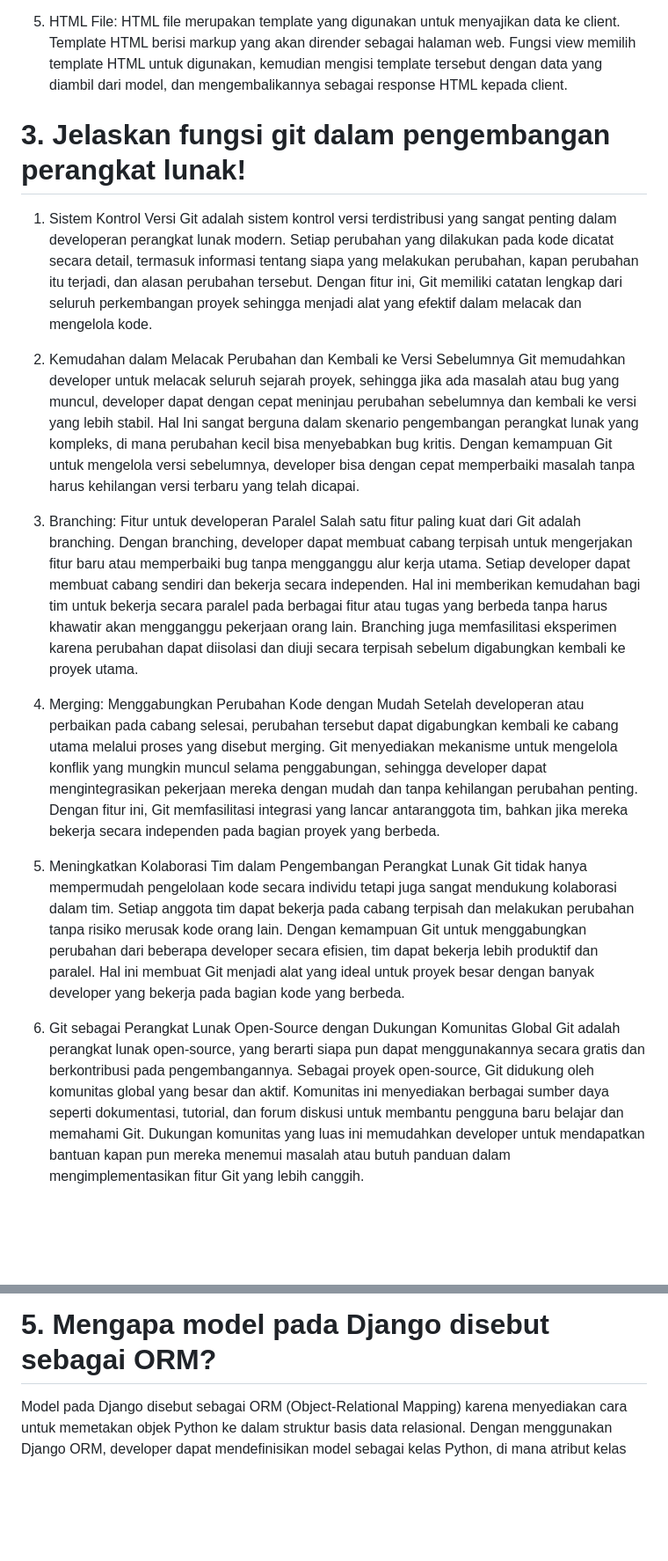
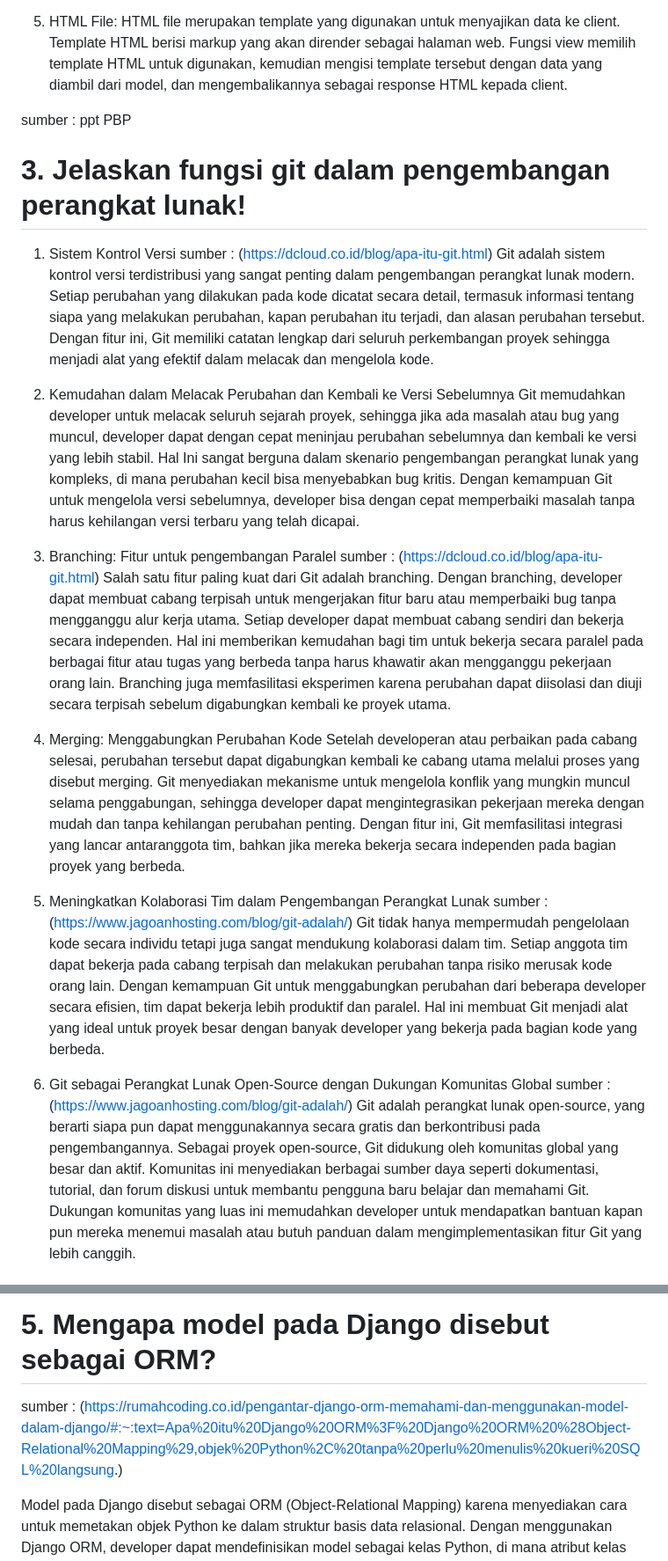
Before and after one commit to raisassc/raisa-petshop, a Markdown page: README.md, 2 parts joined by grey strips. Shown: that part at 88% size. GitHub-like rendering; blank space fills up the shorter version.

Commit message:
melengkapi README.md

```diff
--- a/README.md
+++ b/README.md
@@ -69,23 +69,29 @@ setelah melakukan deployment, saya membuat file README.md di direkori utama. Fil
 4. HTML File:
    HTML file merupakan template yang digunakan untuk menyajikan data ke client. Template HTML berisi markup yang akan dirender sebagai halaman web. Fungsi view memilih template HTML untuk digunakan, kemudian mengisi template tersebut dengan data yang diambil dari model, dan mengembalikannya sebagai response HTML kepada client.
 
+sumber : ppt PBP
+
 # 3. Jelaskan fungsi git dalam pengembangan perangkat lunak!
 1. Sistem Kontrol Versi
-Git adalah sistem kontrol versi terdistribusi yang sangat penting dalam developeran perangkat lunak modern. Setiap perubahan yang dilakukan pada kode dicatat secara detail, termasuk informasi tentang siapa yang melakukan perubahan, kapan perubahan itu terjadi, dan alasan perubahan tersebut. Dengan fitur ini, Git memiliki catatan lengkap dari seluruh perkembangan proyek sehingga menjadi alat yang efektif dalam melacak dan mengelola kode.
+sumber : (https://dcloud.co.id/blog/apa-itu-git.html)
+Git adalah sistem kontrol versi terdistribusi yang sangat penting dalam pengembangan perangkat lunak modern. Setiap perubahan yang dilakukan pada kode dicatat secara detail, termasuk informasi tentang siapa yang melakukan perubahan, kapan perubahan itu terjadi, dan alasan perubahan tersebut. Dengan fitur ini, Git memiliki catatan lengkap dari seluruh perkembangan proyek sehingga menjadi alat yang efektif dalam melacak dan mengelola kode.
 
 2. Kemudahan dalam Melacak Perubahan dan Kembali ke Versi Sebelumnya
 Git memudahkan developer untuk melacak seluruh sejarah proyek, sehingga jika ada masalah atau bug yang muncul, developer dapat dengan cepat meninjau perubahan sebelumnya dan kembali ke versi yang lebih stabil. Hal Ini sangat berguna dalam skenario pengembangan perangkat lunak yang kompleks, di mana perubahan kecil bisa menyebabkan bug kritis. Dengan kemampuan Git untuk mengelola versi sebelumnya, developer bisa dengan cepat memperbaiki masalah tanpa harus kehilangan versi terbaru yang telah dicapai.
 
-3. Branching: Fitur untuk developeran Paralel
+3. Branching: Fitur untuk pengembangan Paralel
+sumber : (https://dcloud.co.id/blog/apa-itu-git.html)
 Salah satu fitur paling kuat dari Git adalah branching. Dengan branching, developer dapat membuat cabang terpisah untuk mengerjakan fitur baru atau memperbaiki bug tanpa mengganggu alur kerja utama. Setiap developer dapat membuat cabang sendiri dan bekerja secara independen. Hal ini memberikan kemudahan bagi tim untuk bekerja secara paralel pada berbagai fitur atau tugas yang berbeda tanpa harus khawatir akan mengganggu pekerjaan orang lain. Branching juga memfasilitasi eksperimen karena perubahan dapat diisolasi dan diuji secara terpisah sebelum digabungkan kembali ke proyek utama.
 
-4. Merging: Menggabungkan Perubahan Kode dengan Mudah
+4. Merging: Menggabungkan Perubahan Kode
 Setelah developeran atau perbaikan pada cabang selesai, perubahan tersebut dapat digabungkan kembali ke cabang utama melalui proses yang disebut merging. Git menyediakan mekanisme untuk mengelola konflik yang mungkin muncul selama penggabungan, sehingga developer dapat mengintegrasikan pekerjaan mereka dengan mudah dan tanpa kehilangan perubahan penting. Dengan fitur ini, Git memfasilitasi integrasi yang lancar antaranggota tim, bahkan jika mereka bekerja secara independen pada bagian proyek yang berbeda.
 
 5. Meningkatkan Kolaborasi Tim dalam Pengembangan Perangkat Lunak
+sumber : (https://www.jagoanhosting.com/blog/git-adalah/)
 Git tidak hanya mempermudah pengelolaan kode secara individu tetapi juga sangat mendukung kolaborasi dalam tim. Setiap anggota tim dapat bekerja pada cabang terpisah dan melakukan perubahan tanpa risiko merusak kode orang lain. Dengan kemampuan Git untuk menggabungkan perubahan dari beberapa developer secara efisien, tim dapat bekerja lebih produktif dan paralel. Hal ini membuat Git menjadi alat yang ideal untuk proyek besar dengan banyak developer yang bekerja pada bagian kode yang berbeda.
 
 6. Git sebagai Perangkat Lunak Open-Source dengan Dukungan Komunitas Global
+sumber : (https://www.jagoanhosting.com/blog/git-adalah/)
 Git adalah perangkat lunak open-source, yang berarti siapa pun dapat menggunakannya secara gratis dan berkontribusi pada pengembangannya. Sebagai proyek open-source, Git didukung oleh komunitas global yang besar dan aktif. Komunitas ini menyediakan berbagai sumber daya seperti dokumentasi, tutorial, dan forum diskusi untuk membantu pengguna baru belajar dan memahami Git. Dukungan komunitas yang luas ini memudahkan developer untuk mendapatkan bantuan kapan pun mereka menemui masalah atau butuh panduan dalam mengimplementasikan fitur Git yang lebih canggih.
 
 
@@ -100,4 +106,6 @@ Salah satu alasan utama Django sering dipilih untuk pembelajaran pengembangan pe
 Django dirancang untuk mempermudah pengembangan aplikasi web, terutama bagi pemula. Django mengikuti prinsip “batteries included” yang berarti framework ini hadir dengan berbagai fitur built-in yang siap digunakan tanpa memerlukan konfigurasi manual yang rumit. Misalnya, Django sudah menyediakan sistem otentikasi pengguna, admin panel, manajemen database, dan lain-lain. Django membuat pengembangan aplikasi web berjalan cepat berkat alat seperti ORM (Object-Relational Mapping) untuk manajemen database, routing otomatis untuk URL, serta template engine yang mudah digunakan. Pemula dapat dengan cepat membuat aplikasi web fungsional tanpa harus menulis banyak kode dari nol. Django cocok untuk proyek kecil maupun besar. Meskipun pemula mungkin memulai dengan proyek sederhana, Django bisa diandalkan saat proyek tersebut tumbuh menjadi aplikasi besar. Fitur seperti caching, middlewares, dan kemampuan untuk mendukung berbagai jenis database membuatnya fleksibel untuk proyek dengan berbagai skala.
 
 # 5. Mengapa model pada Django disebut sebagai ORM?
+sumber : (https://rumahcoding.co.id/pengantar-django-orm-memahami-dan-menggunakan-model-dalam-django/#:~:text=Apa%20itu%20Django%20ORM%3F%20Django%20ORM%20%28Object-Relational%20Mapping%29,objek%20Python%2C%20tanpa%20perlu%20menulis%20kueri%20SQL%20langsung.)
+
 Model pada Django disebut sebagai ORM (Object-Relational Mapping) karena menyediakan cara untuk memetakan objek Python ke dalam struktur basis data relasional. Dengan menggunakan Django ORM, developer dapat mendefinisikan model sebagai kelas Python, di mana atribut kelas mewakili kolom dalam tabel database dan setiap instance model merepresentasikan baris dalam tabel tersebut. Django ORM menyederhanakan interaksi dengan basis data dengan menghilangkan kebutuhan untuk menulis query SQL secara langsung. Developer dapat melakukan operasi database menggunakan metode objek Python, dan ORM secara otomatis mengonversi operasi tersebut menjadi query SQL yang sesuai.
```
